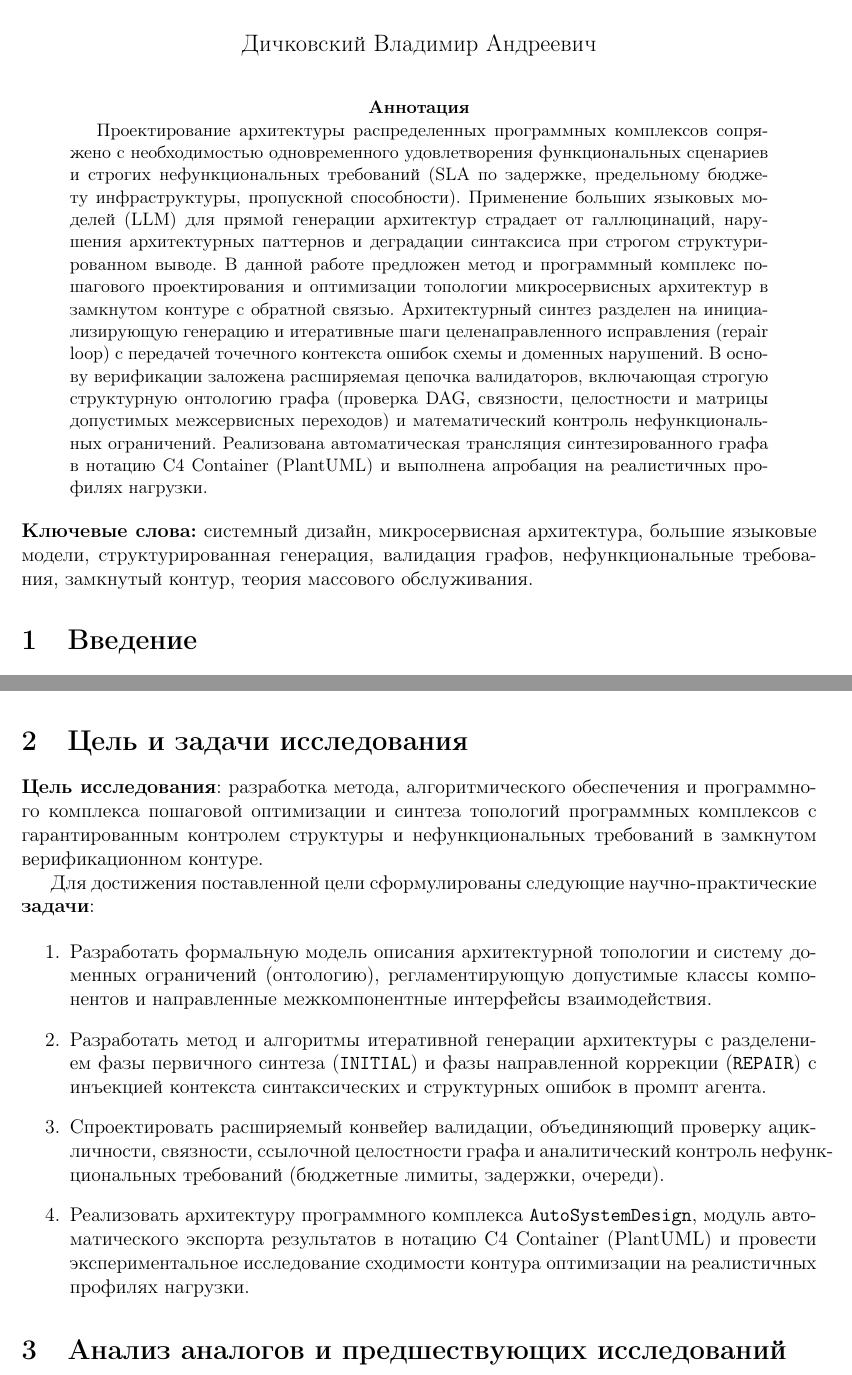
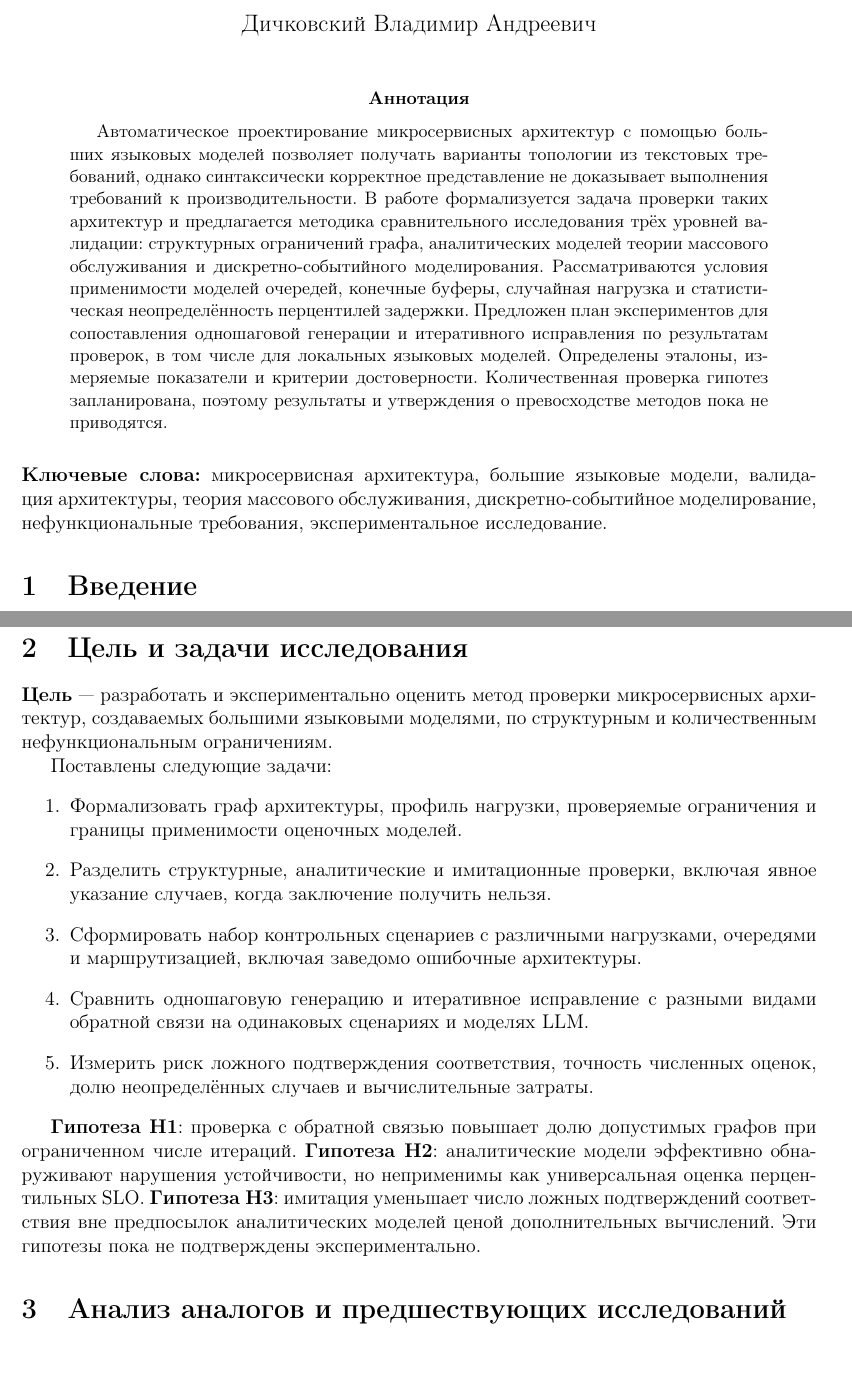
Before and after one commit to Volodya1000/AutoSystemDesignArticle, a LaTeX paper (main.tex, which reads content.tex): two parts of pages 1 and 2 of 13, joined at a grey line, cut so that both start at the same text. Compiled offline with pdfLaTeX.

Commit message:
docs(article): replace outcome claims with research questions and hypotheses

```diff
--- a/content.tex
+++ b/content.tex
@@ -1,10 +1,11 @@
 \begin{abstract}
-Проектирование архитектуры распределенных программных комплексов сопряжено с необходимостью одновременного удовлетворения функциональных сценариев и строгих нефункциональных требований (SLA по задержке, предельному бюджету инфраструктуры, пропускной способности). Применение больших языковых моделей (LLM) для прямой генерации архитектур страдает от галлюцинаций, нарушения архитектурных паттернов и деградации синтаксиса при строгом структурированном выводе. В данной работе предложен метод и программный комплекс пошагового проектирования и оптимизации топологии микросервисных архитектур в замкнутом контуре с обратной связью. Архитектурный синтез разделен на инициализирующую генерацию и итеративные шаги целенаправленного исправления (repair loop) с передачей точечного контекста ошибок схемы и доменных нарушений. В основу верификации заложена расширяемая цепочка валидаторов, включающая строгую структурную онтологию графа (проверка DAG, связности, целостности и матрицы допустимых межсервисных переходов) и математический контроль нефункциональных ограничений. Реализована автоматическая трансляция синтезированного графа в нотацию C4 Container (PlantUML) и выполнена апробация на реалистичных профилях нагрузки.
+Автоматическое проектирование микросервисных архитектур с помощью больших языковых моделей позволяет получать варианты топологии из текстовых требований, однако синтаксически корректное представление не доказывает выполнения требований к производительности. В работе формализуется задача проверки таких архитектур и предлагается методика сравнительного исследования трёх уровней валидации: структурных ограничений графа, аналитических моделей теории массового обслуживания и дискретно-событийного моделирования. Рассматриваются условия применимости моделей очередей, конечные буферы, случайная нагрузка и статистическая неопределённость перцентилей задержки. Предложен план экспериментов для сопоставления одношаговой генерации и итеративного исправления по результатам проверок, в том числе для локальных языковых моделей. Определены эталоны, измеряемые показатели и критерии достоверности. Количественная проверка гипотез запланирована, поэтому результаты и утверждения о превосходстве методов пока не приводятся.
+
 \end{abstract}
 
 \vspace{0.5em}
 
-\noindent\textbf{Ключевые слова:} системный дизайн, микросервисная архитектура, большие языковые модели, структурированная генерация, валидация графов, нефункциональные требования, замкнутый контур, теория массового обслуживания.
+\noindent\textbf{Ключевые слова:} микросервисная архитектура, большие языковые модели, валидация архитектуры, теория массового обслуживания, дискретно-событийное моделирование, нефункциональные требования, экспериментальное исследование.
 
 \section{Введение}
 
@@ -22,16 +19,18 @@
 
 \section{Цель и задачи исследования}
 
-\textbf{Цель исследования}: разработка метода, алгоритмического обеспечения и программного комплекса пошаговой оптимизации и синтеза топологий программных комплексов с гарантированным контролем структуры и нефункциональных требований в замкнутом верификационном контуре.
+\textbf{Цель} --- разработать и экспериментально оценить метод проверки микросервисных архитектур, создаваемых большими языковыми моделями, по структурным и количественным нефункциональным ограничениям.
 
-Для достижения поставленной цели сформулированы следующие научно-практические \textbf{задачи}:
+Поставлены следующие задачи:
+\begin{enumerate}
+    \item Формализовать граф архитектуры, профиль нагрузки, проверяемые ограничения и границы применимости оценочных моделей.
+    \item Разделить структурные, аналитические и имитационные проверки, включая явное указание случаев, когда заключение получить нельзя.
+    \item Сформировать набор контрольных сценариев с различными нагрузками, очередями и маршрутизацией, включая заведомо ошибочные архитектуры.
+    \item Сравнить одношаговую генерацию и итеративное исправление с разными видами обратной связи на одинаковых сценариях и моделях LLM.
+    \item Измерить риск ложного подтверждения соответствия, точность численных оценок, долю неопределённых случаев и вычислительные затраты.
+\end{enumerate}
 
-\begin{enumerate}
-    \item Разработать формальную модель описания архитектурной топологии и систему доменных ограничений (онтологию), регламентирующую допустимые классы компонентов и направленные межкомпонентные интерфейсы взаимодействия.
-    \item Разработать метод и алгоритмы итеративной генерации архитектуры с разделением фазы первичного синтеза (\texttt{INITIAL}) и фазы направленной коррекции (\texttt{REPAIR}) с инъекцией контекста синтаксических и структурных ошибок в промпт агента.
-    \item Спроектировать расширяемый конвейер валидации, объединяющий проверку ацикличности, связности, ссылочной целостности графа и аналитический контроль нефункциональных требований (бюджетные лимиты, задержки, очереди).
-    \item Реализовать архитектуру программного комплекса \texttt{AutoSystemDesign}, модуль автоматического экспорта результатов в нотацию C4 Container (PlantUML) и провести экспериментальное исследование сходимости контура оптимизации на реалистичных профилях нагрузки.
-\end{enumerate}
+\textbf{Гипотеза H1}: проверка с обратной связью повышает долю допустимых графов при ограниченном числе итераций. \textbf{Гипотеза H2}: аналитические модели эффективно обнаруживают нарушения устойчивости, но неприменимы как универсальная оценка перцентильных SLO. \textbf{Гипотеза H3}: имитация уменьшает число ложных подтверждений соответствия вне предпосылок аналитических моделей ценой дополнительных вычислений. Эти гипотезы пока не подтверждены экспериментально.
 
 \section{Анализ аналогов и предшествующих исследований}
 
```
Also changed, not shown: content.tex (12 more changed lines).
